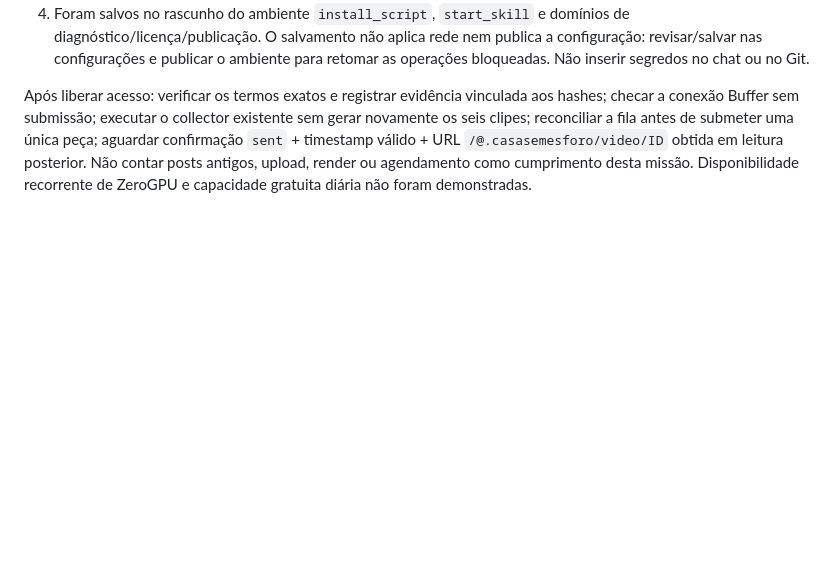
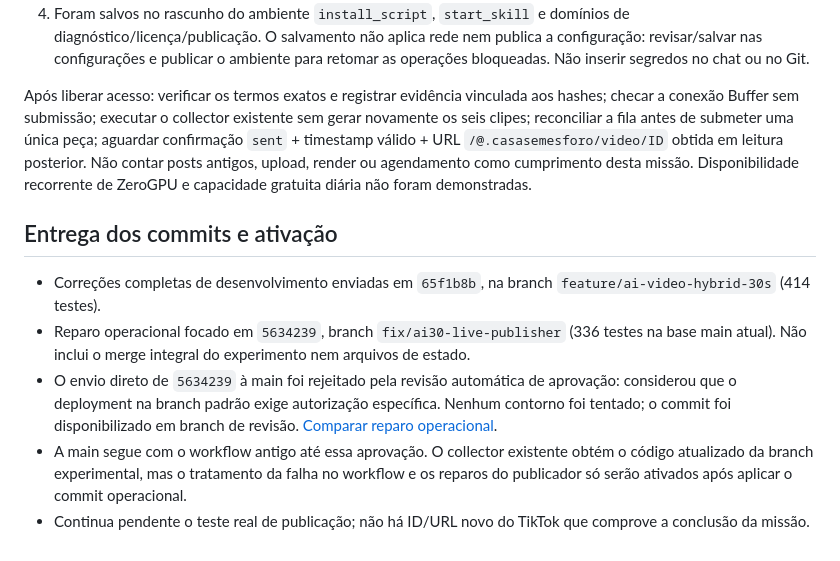
Before and after one commit to ebooksproprof-dot/tiktok-automation, a Markdown page: automation/experimental81/REPAIR-REPORT.md, the part around the change. Drawn GitHub-style; blank space fills up the shorter version.

Commit message:
Record tested delivery branches and explicit live deployment blocker

```diff
--- a/automation/experimental81/REPAIR-REPORT.md
+++ b/automation/experimental81/REPAIR-REPORT.md
@@ -29,3 +29,11 @@ As páginas públicas dos runs [42105299182](https://github.com/ebooksproprof-do
 4. Foram salvos no rascunho do ambiente `install_script`, `start_skill` e domínios de diagnóstico/licença/publicação. O salvamento não aplica rede nem publica a configuração: revisar/salvar nas configurações e publicar o ambiente para retomar as operações bloqueadas. Não inserir segredos no chat ou no Git.
 
 Após liberar acesso: verificar os termos exatos e registrar evidência vinculada aos hashes; checar a conexão Buffer sem submissão; executar o collector existente sem gerar novamente os seis clipes; reconciliar a fila antes de submeter uma única peça; aguardar confirmação `sent` + timestamp válido + URL `/@.casasemesforo/video/ID` obtida em leitura posterior. Não contar posts antigos, upload, render ou agendamento como cumprimento desta missão. Disponibilidade recorrente de ZeroGPU e capacidade gratuita diária não foram demonstradas.
+
+## Entrega dos commits e ativação
+
+- Correções completas de desenvolvimento enviadas em `65f1b8b`, na branch `feature/ai-video-hybrid-30s` (414 testes).
+- Reparo operacional focado em `5634239`, branch `fix/ai30-live-publisher` (336 testes na base main atual). Não inclui o merge integral do experimento nem arquivos de estado.
+- O envio direto de `5634239` à main foi rejeitado pela revisão automática de aprovação: considerou que o deployment na branch padrão exige autorização específica. Nenhum contorno foi tentado; o commit foi disponibilizado em branch de revisão. [Comparar reparo operacional](https://github.com/ebooksproprof-dot/tiktok-automation/compare/main...fix/ai30-live-publisher).
+- A main segue com o workflow antigo até essa aprovação. O collector existente obtém o código atualizado da branch experimental, mas o tratamento da falha no workflow e os reparos do publicador só serão ativados após aplicar o commit operacional.
+- Continua pendente o teste real de publicação; não há ID/URL novo do TikTok que comprove a conclusão da missão.
```
